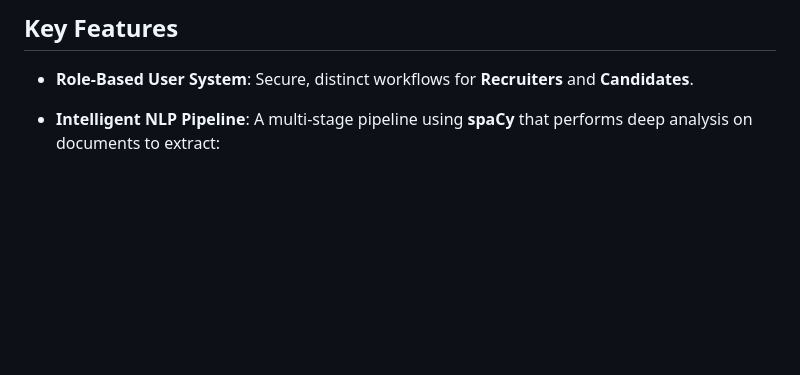
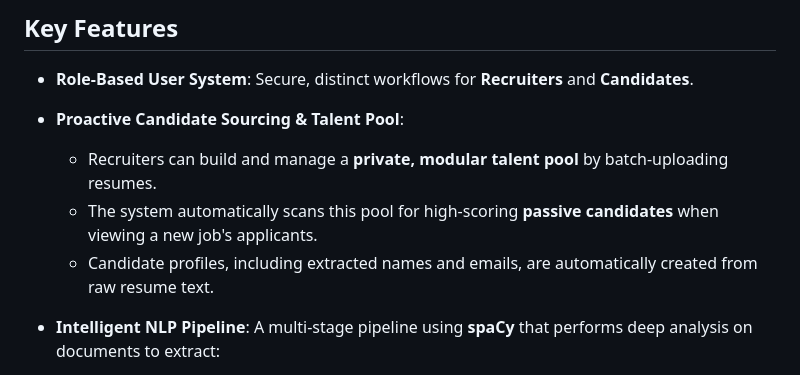
Before and after one commit to deeason7/smart_resume_ranker, a Markdown page: README.md, the part around one of its changes. Rendered like a GitHub page; blank space fills up the shorter version.

```diff
--- a/README.md
+++ b/README.md
@@ -8,6 +8,11 @@ An intelligent, end-to-end web application built with Flask and Python. The syst
 ## Key Features
 
 -   **Role-Based User System**: Secure, distinct workflows for **Recruiters** and **Candidates**.
+
+-   **Proactive Candidate Sourcing & Talent Pool**:
+    -   Recruiters can build and manage a **private, modular talent pool** by batch-uploading resumes.
+    -   The system automatically scans this pool for high-scoring **passive candidates** when viewing a new job's applicants.
+    -   Candidate profiles, including extracted names and emails, are automatically created from raw resume text.
 
 -   **Intelligent NLP Pipeline**: A multi-stage pipeline using **spaCy** that performs deep analysis on documents to extract:
     -   **Structured Data**: Years of experience, education level, and key skills.
```
Also changed, not shown: other parts of README.md (+0 -1 lines).
